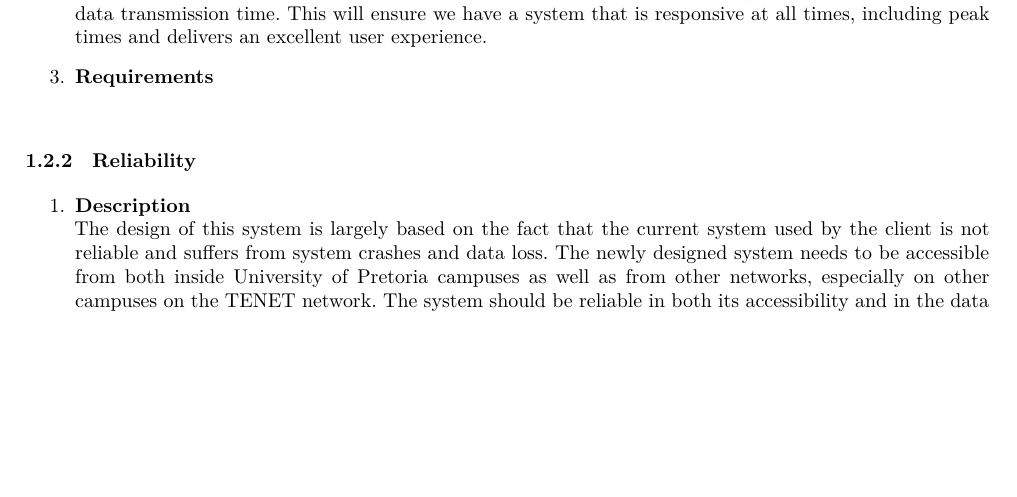
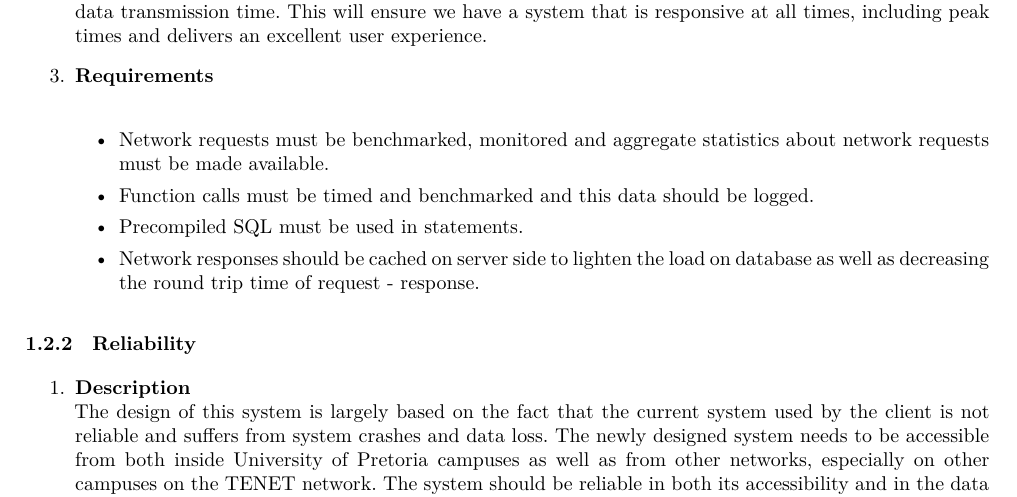
Before and after one commit to andrewbroekman/echo, a LaTeX document (docs/Software Architecture/requirements.tex): part of page 3 of 11, cut so that both start at the same text, the shorter picture padded with empty space. Compiled offline with XeLaTeX.

Commit message:
Adds requirements content for performance quality requirement

```diff
--- a/docs/Software Architecture/requirements.tex
+++ b/docs/Software Architecture/requirements.tex
@@ -103,6 +103,12 @@ in = {In},
 				The current system suffers from performance issues, and hence, it is important for this new system to address these issues adequately. Our aim for this system is to increase throughput, decrease latency and data transmission time. This will ensure we have a system that is responsive at all times, including peak times and delivers an excellent user experience.
 
 			\item \textbf{Requirements}\\
+				\begin{itemize}
+					\item Network requests must be benchmarked, monitored and aggregate statistics about network requests must be made available.
+					\item Function calls must be timed and benchmarked and this data should be logged.
+					\item Precompiled SQL must be used in statements.
+					\item Network responses should be cached on server side to lighten the load on database as well as decreasing the round trip time of request - response.
+				\end{itemize}
 		\end{enumerate}
 
 	\subsubsection{Reliability}
```
